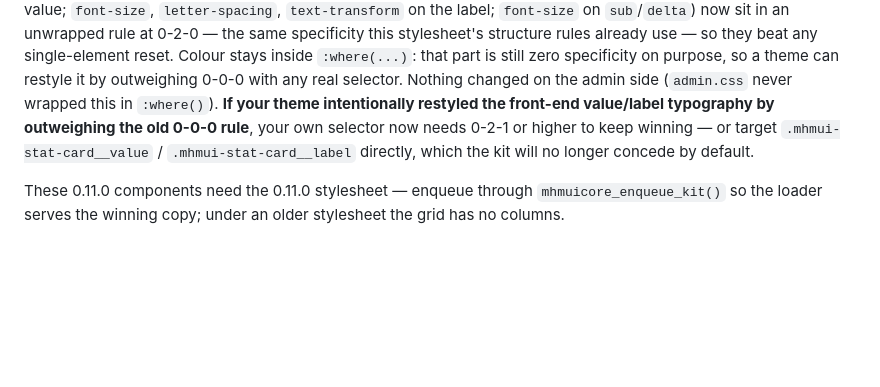
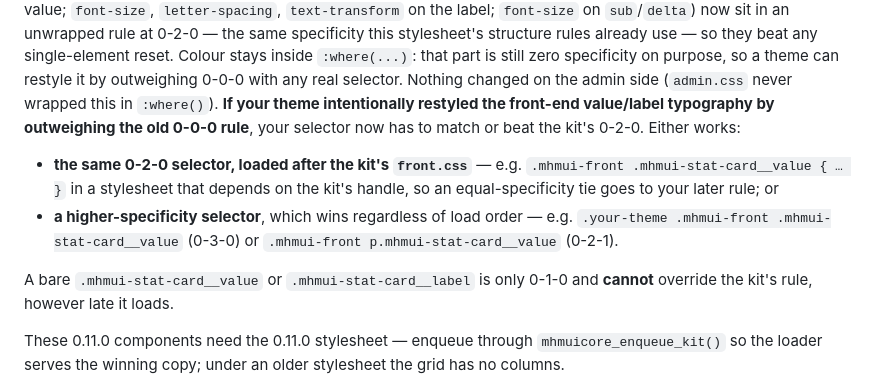
Before and after one commit to MaxHandMade/mhm-ui-core, a Markdown page: README.md, the part around the change. Rendered like a GitHub page; blank space fills up the shorter version.

```diff
--- a/README.md
+++ b/README.md
@@ -480,10 +480,18 @@ reset. Colour stays inside `:where(...)`: that part is still zero specificity
 on purpose, so a theme can restyle it by outweighing 0-0-0 with any real
 selector. Nothing changed on the admin side (`admin.css` never wrapped this
 in `:where()`). **If your theme intentionally restyled the front-end value/label
-typography by outweighing the old 0-0-0 rule**, your own selector now needs
-0-2-1 or higher to keep winning — or target `.mhmui-stat-card__value` /
-`.mhmui-stat-card__label` directly, which the kit will no longer concede by
-default.
+typography by outweighing the old 0-0-0 rule**, your selector now has to
+match or beat the kit's 0-2-0. Either works:
+
+- **the same 0-2-0 selector, loaded after the kit's `front.css`** — e.g.
+  `.mhmui-front .mhmui-stat-card__value { … }` in a stylesheet that depends on
+  the kit's handle, so an equal-specificity tie goes to your later rule; or
+- **a higher-specificity selector**, which wins regardless of load order —
+  e.g. `.your-theme .mhmui-front .mhmui-stat-card__value` (0-3-0) or
+  `.mhmui-front p.mhmui-stat-card__value` (0-2-1).
+
+A bare `.mhmui-stat-card__value` or `.mhmui-stat-card__label` is only 0-1-0
+and **cannot** override the kit's rule, however late it loads.
 
 These 0.11.0 components need the 0.11.0 stylesheet — enqueue through
 `mhmuicore_enqueue_kit()` so the loader serves the winning copy; under an
```
Also changed, not shown: README-tr.md (+12 -3 lines).
